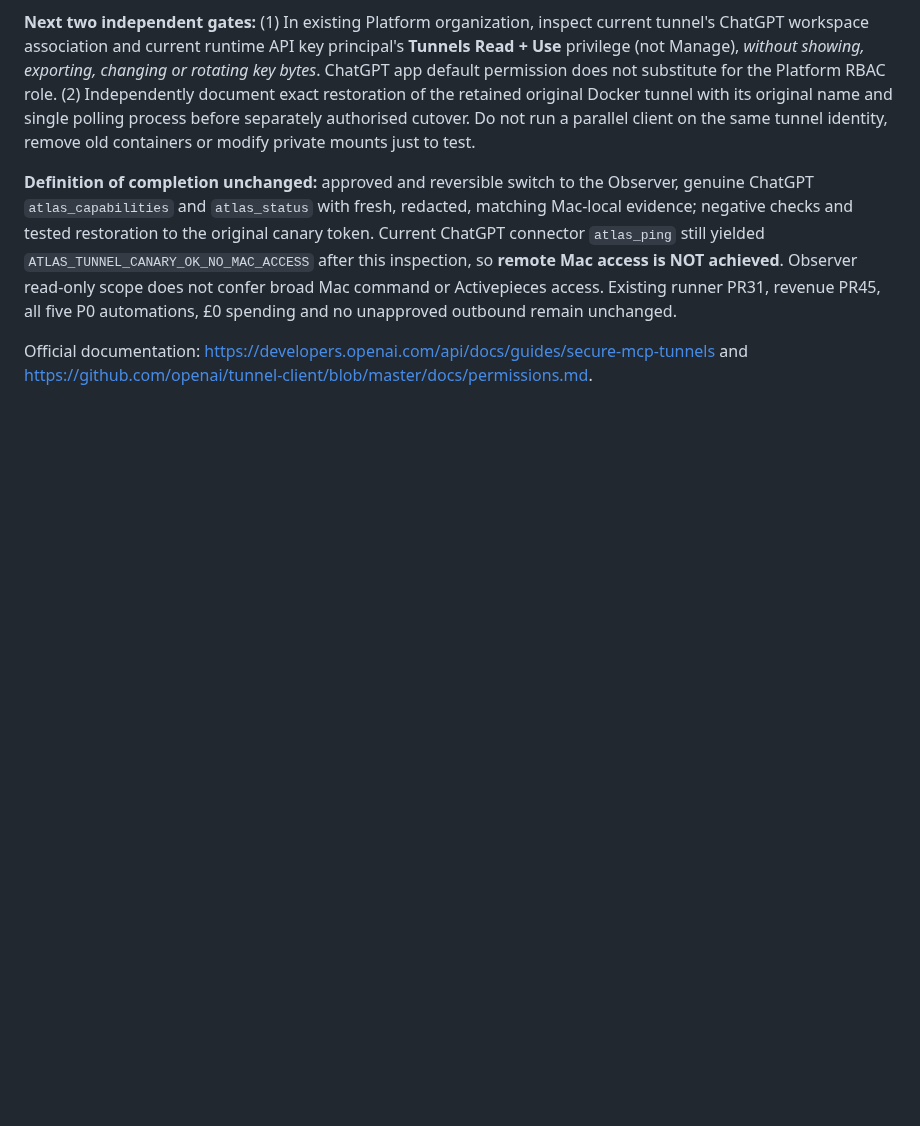
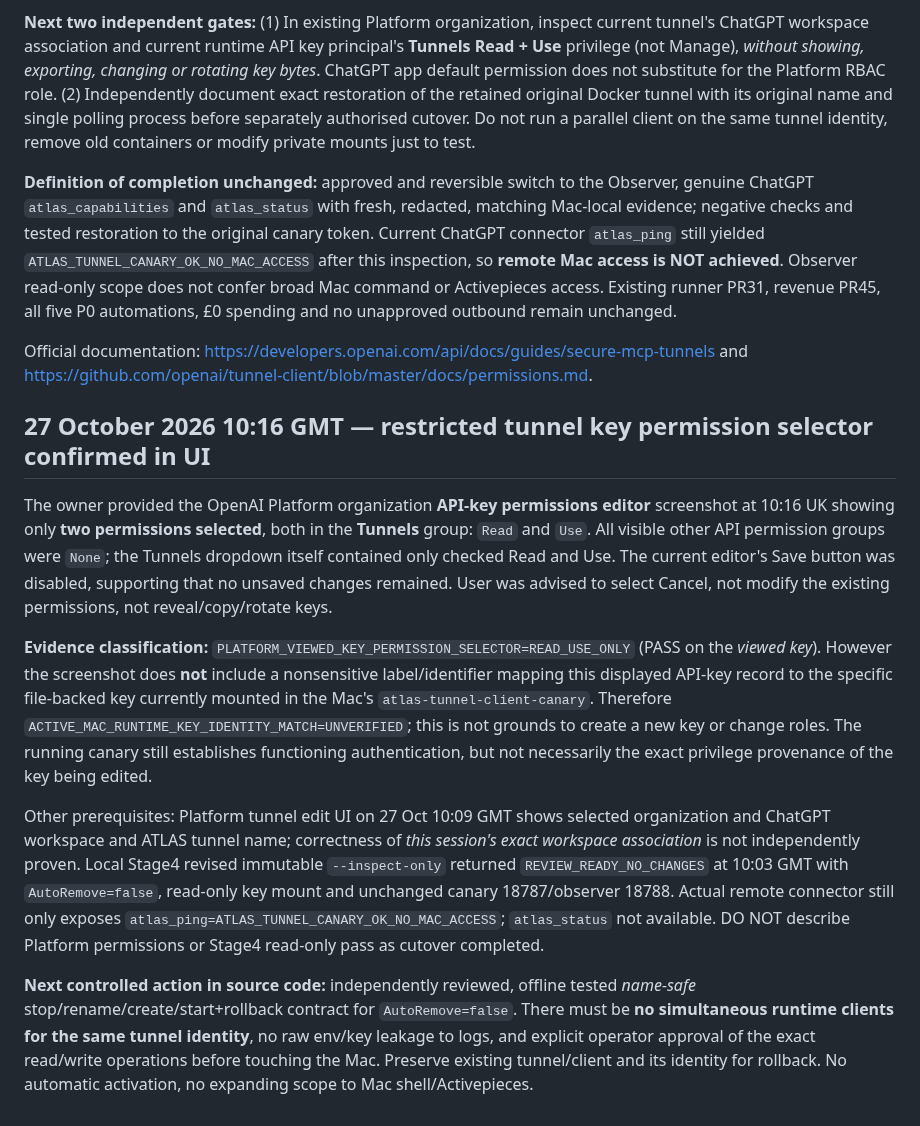
Before and after one commit to mikeyrnewton-pixel/newton-revenue-site, a Markdown page: docs/ATLAS_OBSERVER_STAGE3_4_CUTOVER_20261024.md, the part around the change. GitHub-like rendering; blank space fills up the shorter version.

Commit message:
Record viewed Read+Use runtime permissions and distinguish key identity from live cutover

```diff
--- a/docs/ATLAS_OBSERVER_STAGE3_4_CUTOVER_20261024.md
+++ b/docs/ATLAS_OBSERVER_STAGE3_4_CUTOVER_20261024.md
@@ -157,3 +157,14 @@ The owner ran the revised **Git-blob-pinned, read-only** `scripts/atlas-tunnel-c
 **Definition of completion unchanged:** approved and reversible switch to the Observer, genuine ChatGPT `atlas_capabilities` and `atlas_status` with fresh, redacted, matching Mac-local evidence; negative checks and tested restoration to the original canary token. Current ChatGPT connector `atlas_ping` still yielded `ATLAS_TUNNEL_CANARY_OK_NO_MAC_ACCESS` after this inspection, so **remote Mac access is NOT achieved**. Observer read-only scope does not confer broad Mac command or Activepieces access. Existing runner PR31, revenue PR45, all five P0 automations, £0 spending and no unapproved outbound remain unchanged.
 
 Official documentation: https://developers.openai.com/api/docs/guides/secure-mcp-tunnels and https://github.com/openai/tunnel-client/blob/master/docs/permissions.md.
+
+
+## 27 October 2026 10:16 GMT — restricted tunnel key permission selector confirmed in UI
+
+The owner provided the OpenAI Platform organization **API-key permissions editor** screenshot at 10:16 UK showing only **two permissions selected**, both in the **Tunnels** group: `Read` and `Use`. All visible other API permission groups were `None`; the Tunnels dropdown itself contained only checked Read and Use. The current editor's Save button was disabled, supporting that no unsaved changes remained. User was advised to select Cancel, not modify the existing permissions, not reveal/copy/rotate keys.
+
+**Evidence classification:** `PLATFORM_VIEWED_KEY_PERMISSION_SELECTOR=READ_USE_ONLY` (PASS on the *viewed key*). However the screenshot does **not** include a nonsensitive label/identifier mapping this displayed API-key record to the specific file-backed key currently mounted in the Mac's `atlas-tunnel-client-canary`. Therefore `ACTIVE_MAC_RUNTIME_KEY_IDENTITY_MATCH=UNVERIFIED`; this is not grounds to create a new key or change roles. The running canary still establishes functioning authentication, but not necessarily the exact privilege provenance of the key being edited.
+
+Other prerequisites: Platform tunnel edit UI on 27 Oct 10:09 GMT shows selected organization and ChatGPT workspace and ATLAS tunnel name; correctness of *this session's exact workspace association* is not independently proven. Local Stage4 revised immutable `--inspect-only` returned `REVIEW_READY_NO_CHANGES` at 10:03 GMT with `AutoRemove=false`, read-only key mount and unchanged canary 18787/observer 18788. Actual remote connector still only exposes `atlas_ping=ATLAS_TUNNEL_CANARY_OK_NO_MAC_ACCESS`; `atlas_status` not available. DO NOT describe Platform permissions or Stage4 read-only pass as cutover completed.
+
+**Next controlled action in source code:** independently reviewed, offline tested *name-safe* stop/rename/create/start+rollback contract for `AutoRemove=false`. There must be **no simultaneous runtime clients for the same tunnel identity**, no raw env/key leakage to logs, and explicit operator approval of the exact read/write operations before touching the Mac. Preserve existing tunnel/client and its identity for rollback. No automatic activation, no expanding scope to Mac shell/Activepieces.
```
